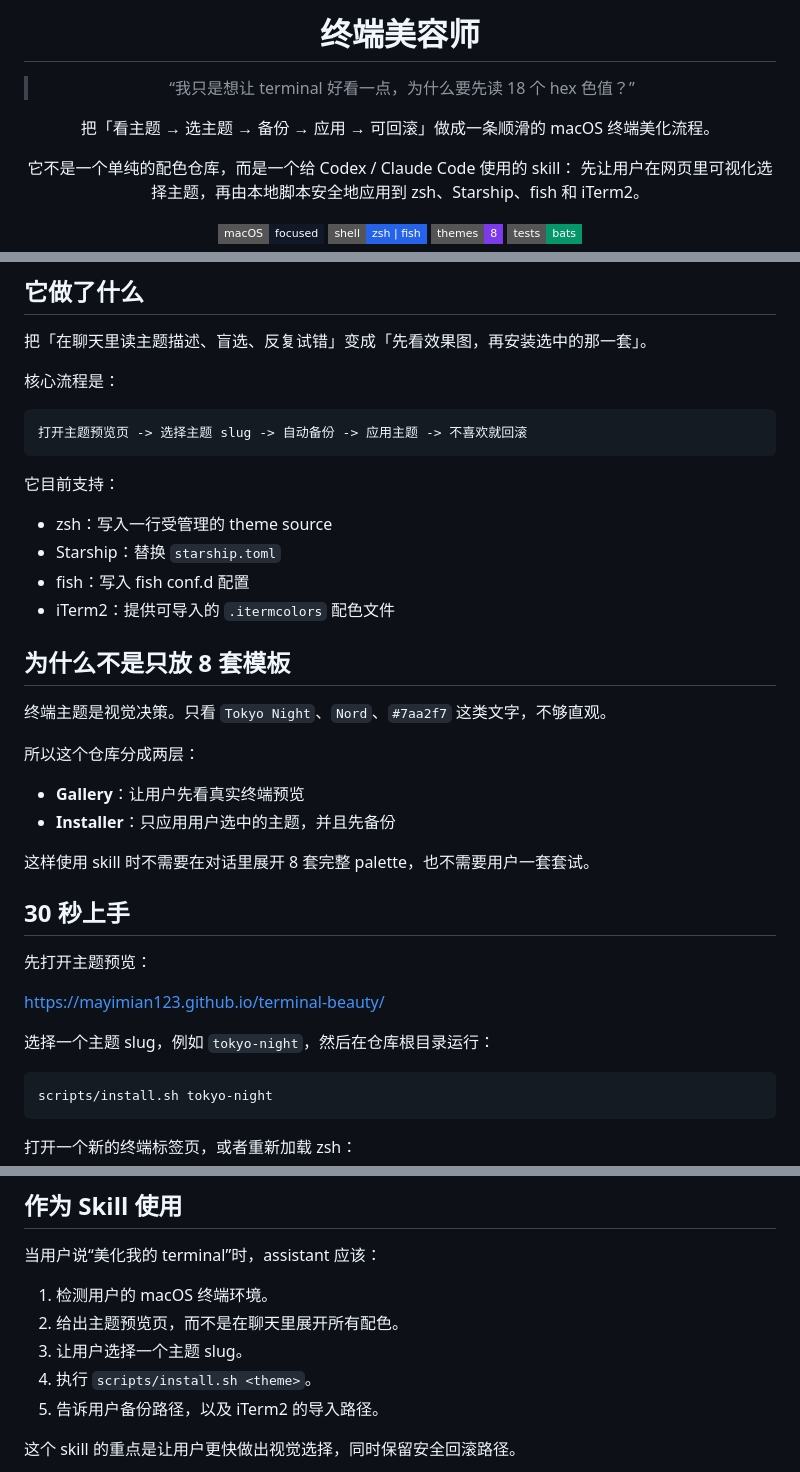
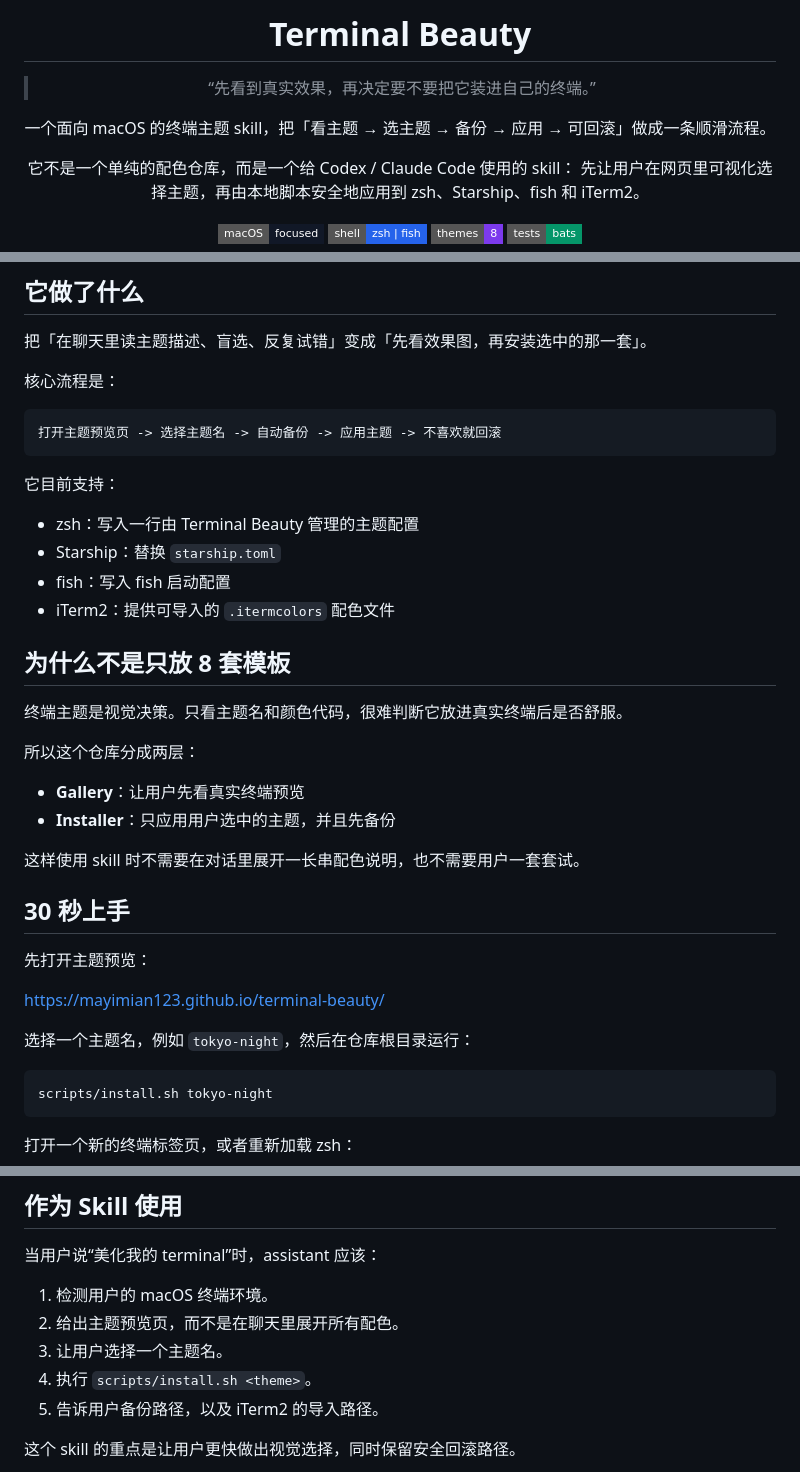
Before and after one commit to mayimian123/terminal-beauty, a Markdown page: README.md, 3 parts joined by grey strips. Rendered like a GitHub page; badges without logos.

Commit message:
docs: refine README title and wording

````diff
--- a/README.md
+++ b/README.md
@@ -1,10 +1,10 @@
 <div align="center">
 
-# 终端美容师
+# Terminal Beauty
 
-> “我只是想让 terminal 好看一点，为什么要先读 18 个 hex 色值？”
+> “先看到真实效果，再决定要不要把它装进自己的终端。”
 
-把「看主题 → 选主题 → 备份 → 应用 → 可回滚」做成一条顺滑的 macOS 终端美化流程。
+一个面向 macOS 的终端主题 skill，把「看主题 → 选主题 → 备份 → 应用 → 可回滚」做成一条顺滑流程。
 
 它不是一个单纯的配色仓库，而是一个给 Codex / Claude Code 使用的 skill：
 先让用户在网页里可视化选择主题，再由本地脚本安全地应用到 zsh、Starship、fish 和 iTerm2。
@@ -59,26 +59,26 @@
 核心流程是：
 
 ```text
-打开主题预览页 -> 选择主题 slug -> 自动备份 -> 应用主题 -> 不喜欢就回滚
+打开主题预览页 -> 选择主题名 -> 自动备份 -> 应用主题 -> 不喜欢就回滚
 ```
 
 它目前支持：
 
-- zsh：写入一行受管理的 theme source
+- zsh：写入一行由 Terminal Beauty 管理的主题配置
 - Starship：替换 `starship.toml`
-- fish：写入 fish conf.d 配置
+- fish：写入 fish 启动配置
 - iTerm2：提供可导入的 `.itermcolors` 配色文件
 
 ## 为什么不是只放 8 套模板
 
-终端主题是视觉决策。只看 `Tokyo Night`、`Nord`、`#7aa2f7` 这类文字，不够直观。
+终端主题是视觉决策。只看主题名和颜色代码，很难判断它放进真实终端后是否舒服。
 
 所以这个仓库分成两层：
 
 - **Gallery**：让用户先看真实终端预览
 - **Installer**：只应用用户选中的主题，并且先备份
 
-这样使用 skill 时不需要在对话里展开 8 套完整 palette，也不需要用户一套套试。
+这样使用 skill 时不需要在对话里展开一长串配色说明，也不需要用户一套套试。
 
 ## 30 秒上手
 
@@ -86,7 +86,7 @@
 
 [https://mayimian123.github.io/terminal-beauty/](https://mayimian123.github.io/terminal-beauty/)
 
-选择一个主题 slug，例如 `tokyo-night`，然后在仓库根目录运行：
+选择一个主题名，例如 `tokyo-night`，然后在仓库根目录运行：
 
 ```bash
 scripts/install.sh tokyo-night
@@ -133,7 +133,7 @@ scripts/rollback.sh ~/.terminal-beauty-backups/<timestamp>
 
 1. 检测用户的 macOS 终端环境。
 2. 给出主题预览页，而不是在聊天里展开所有配色。
-3. 让用户选择一个主题 slug。
+3. 让用户选择一个主题名。
 4. 执行 `scripts/install.sh <theme>`。
 5. 告诉用户备份路径，以及 iTerm2 的导入路径。
 
````
Also changed, not shown: other parts of README.md (+1 -1 lines).
